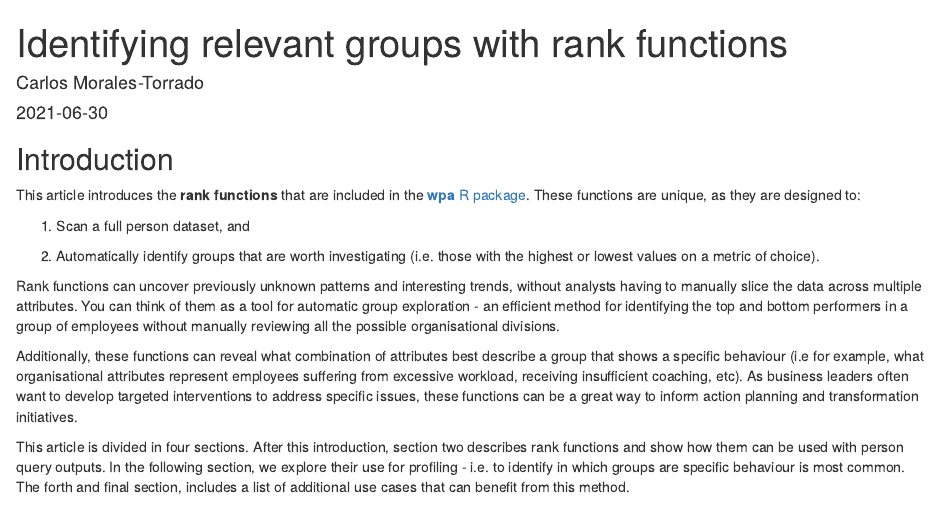
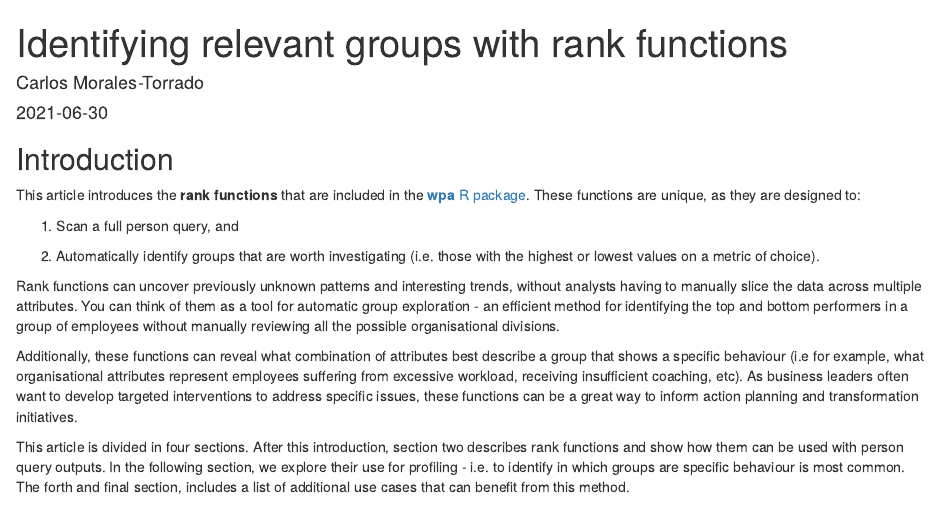
Before and after one commit to microsoft/wpa, an R Markdown document (vignettes/profiles-with-rank.Rmd): the page in a window 1100 px wide, from its top. Rendered offline with R 4.5, knitr and Pandoc, with nearby package versions; some code elsewhere in the file could not run offline; common packages that the code uses without loading them are loaded.

Commit message:
Update profiles-with-rank.Rmd

```diff
--- a/vignettes/profiles-with-rank.Rmd
+++ b/vignettes/profiles-with-rank.Rmd
@@ -21,7 +21,7 @@ knitr::opts_chunk$set(
 
 This article introduces the **rank functions** that are included in the [**wpa** R package](https://microsoft.github.io/wpa). These functions are unique, as they are designed to:
 
-1. Scan a full person dataset, and
+1. Scan a full person query, and
 
 2. Automatically identify groups that are worth investigating (i.e. those with the highest or lowest values on a metric of choice).
 
```
